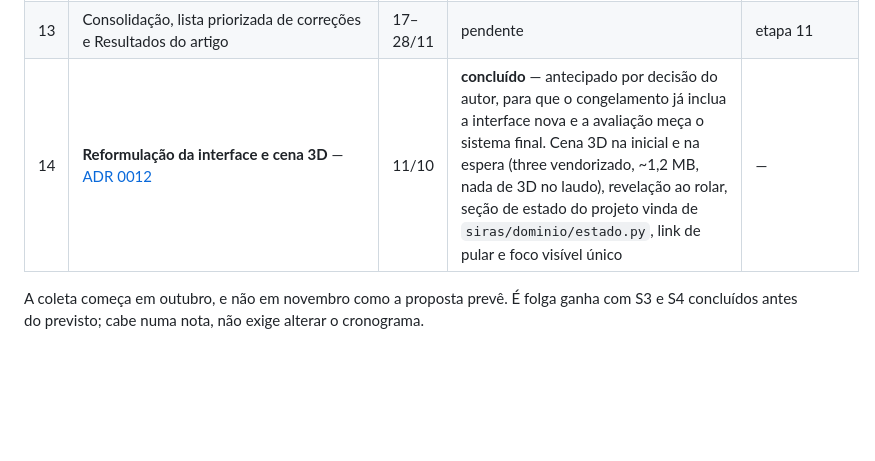
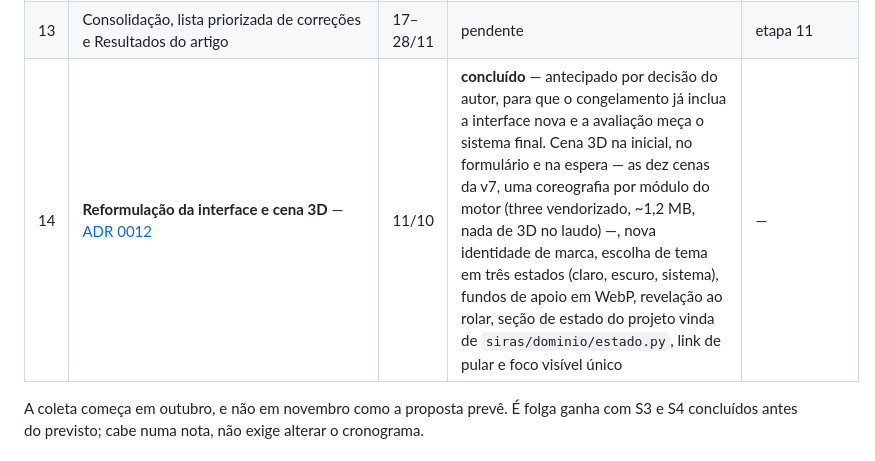
Before and after one commit to IgorZanette/SIRAS, a Markdown page: docs/processo/roadmap.md, the part around the change. Rendered like a GitHub page; blank space fills up the shorter version.

```diff
--- a/docs/processo/roadmap.md
+++ b/docs/processo/roadmap.md
@@ -65,7 +65,7 @@ existirem**, e por isso ela é a última a ser redigida.
 | 11 | Coleta com 5 a 8 participantes | 20/10 a 14/11 | pendente | recrutamento (P8) |
 | 12 | Artigo final em `docs/artigo_final/` | 13/10 a 28/11 | pendente | Resultados dependem da etapa 11 |
 | 13 | Consolidação, lista priorizada de correções e Resultados do artigo | 17–28/11 | pendente | etapa 11 |
-| 14 | **Reformulação da interface e cena 3D** — [ADR 0012](../decisoes/0012-cena-3d-e-acabamento-da-interface.md) | 11/10 | **concluído** — antecipado por decisão do autor, para que o congelamento já inclua a interface nova e a avaliação meça o sistema final. Cena 3D na inicial e na espera (three vendorizado, ~1,2 MB, nada de 3D no laudo), revelação ao rolar, seção de estado do projeto vinda de `siras/dominio/estado.py`, link de pular e foco visível único | — |
+| 14 | **Reformulação da interface e cena 3D** — [ADR 0012](../decisoes/0012-cena-3d-e-acabamento-da-interface.md) | 11/10 | **concluído** — antecipado por decisão do autor, para que o congelamento já inclua a interface nova e a avaliação meça o sistema final. Cena 3D na inicial, no formulário e na espera — as dez cenas da v7, uma coreografia por módulo do motor (three vendorizado, ~1,2 MB, nada de 3D no laudo) —, nova identidade de marca, escolha de tema em três estados (claro, escuro, sistema), fundos de apoio em WebP, revelação ao rolar, seção de estado do projeto vinda de `siras/dominio/estado.py`, link de pular e foco visível único | — |
 
 A coleta começa em outubro, e não em novembro como a proposta prevê. É folga ganha com S3
 e S4 concluídos antes do previsto; cabe numa nota, não exige alterar o cronograma.
```
Also changed, not shown: docs/processo/plano-frontend-v2.md (+5 -0 lines).
